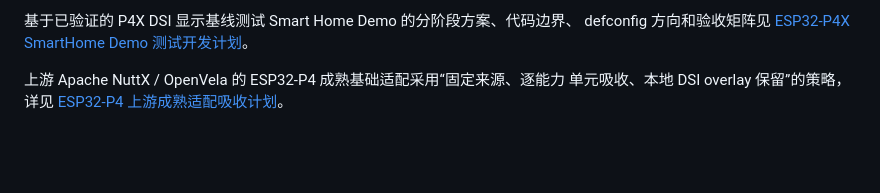
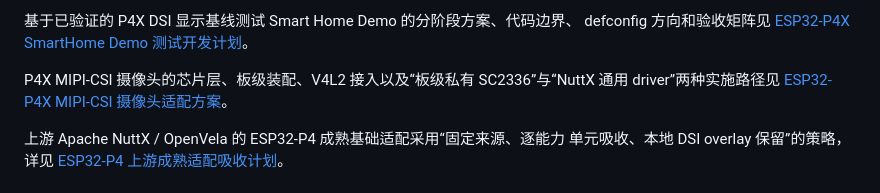
Before and after one commit to ARongvv/contest2026_031_niudanxianqianchong, a Markdown page: docs/开发计划/README.md, the part around the change. Drawn GitHub-style; blank space fills up the shorter version.

Commit message:
docs: 添加 P4X MIPI-CSI 摄像头适配方案链接至 README

```diff
--- a/docs/开发计划/README.md
+++ b/docs/开发计划/README.md
@@ -21,6 +21,10 @@ DSI Bridge 和 D-PHY 的逐函数路径见
 基于已验证的 P4X DSI 显示基线测试 Smart Home Demo 的分阶段方案、代码边界、
 defconfig 方向和验收矩阵见
 [ESP32-P4X SmartHome Demo 测试开发计划](ESP32-P4X-SmartHome-Demo测试开发计划.md)。
+
+P4X MIPI-CSI 摄像头的芯片层、板级装配、V4L2 接入以及“板级私有
+SC2336”与“NuttX 通用 driver”两种实施路径见
+[ESP32-P4X MIPI-CSI 摄像头适配方案](ESP32-P4X-MIPI-CSI摄像头适配方案.md)。
 
 上游 Apache NuttX / OpenVela 的 ESP32-P4 成熟基础适配采用“固定来源、逐能力
 单元吸收、本地 DSI overlay 保留”的策略，详见
```
Also changed, not shown: docs/开发计划/ESP32-P4X-MIPI-CSI摄像头适配方案.md (added, +457 -0 lines).
